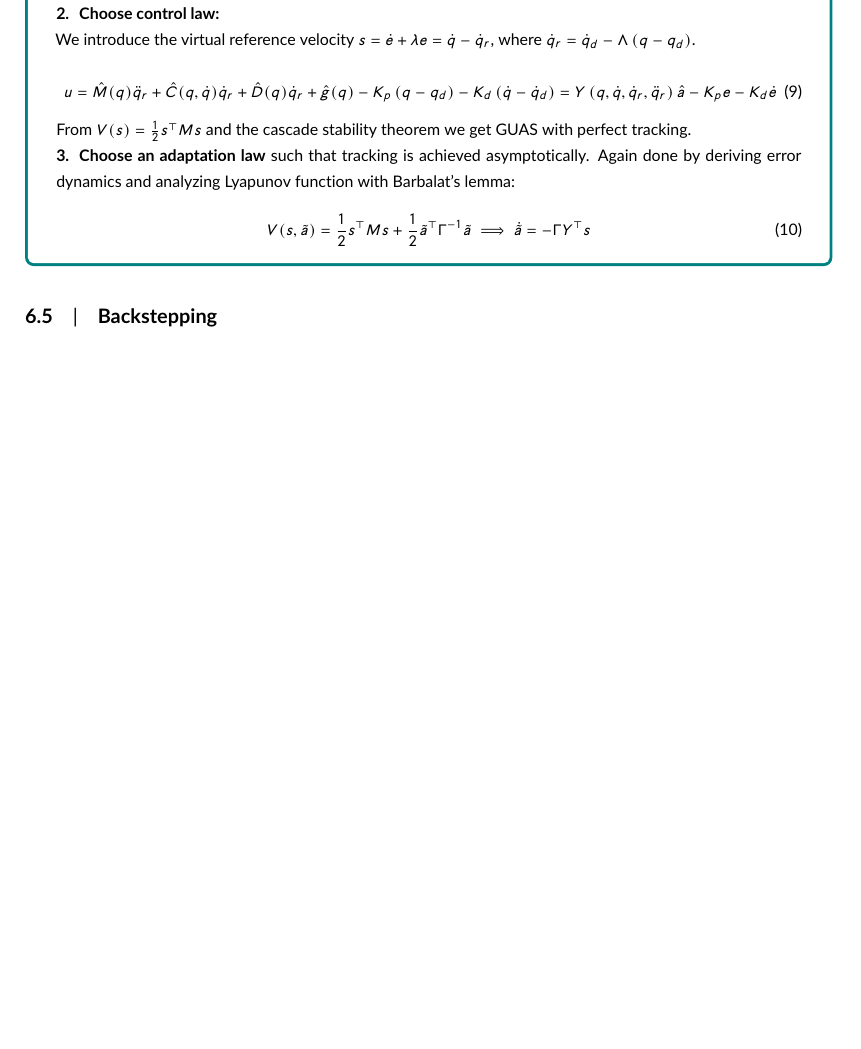
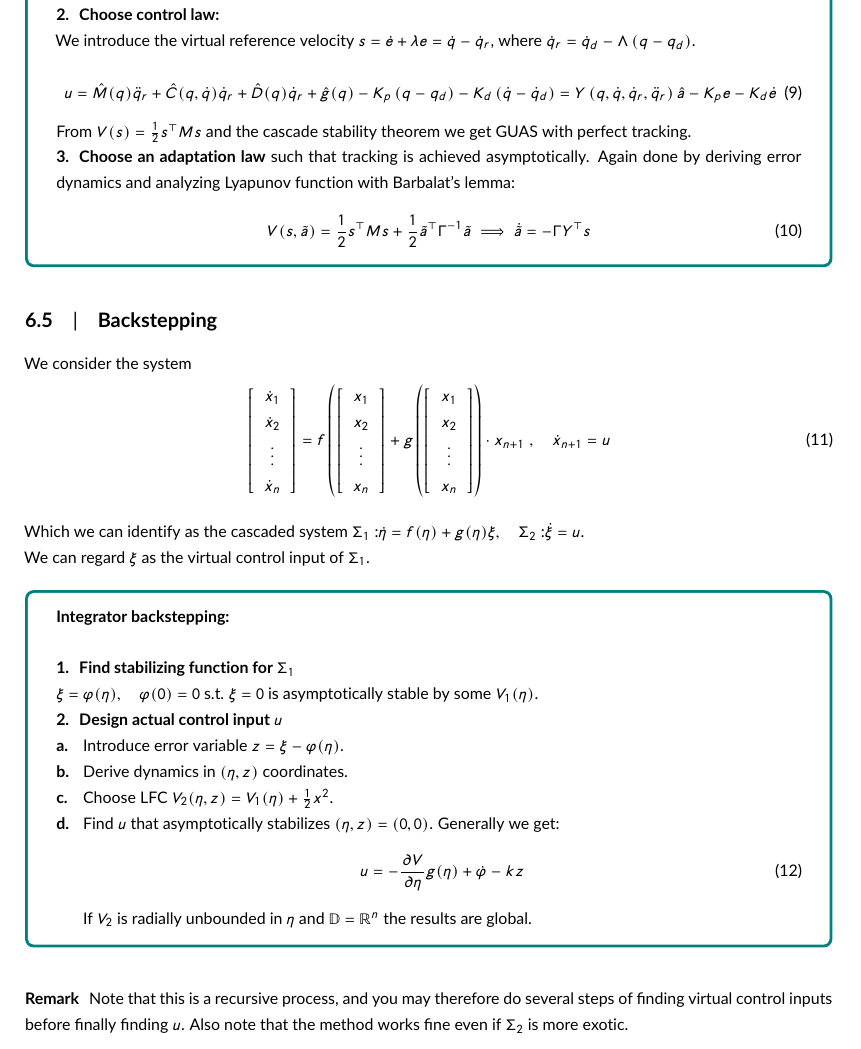
Before and after one commit to martiabr/TTK4150-course-summary, a LaTeX document (main.tex, which reads summary.tex): part of page 13 of 14 before the commit and part of page 14 of 15 after it, cut so that both start at the same text, the shorter picture padded with empty space. Compiled offline with pdfLaTeX.

Commit message:
Add last chapter

```diff
--- a/summary.tex
+++ b/summary.tex
@@ -654,3 +659,31 @@ While the system is nonlinear it is linear in the unknown parameters $a$ by the
 \end{tcolorbox}
 
 \subsection{Backstepping}
+We consider the system
+\begin{equation}
+\left[\begin{array}{c}{\dot{x}_{1}} \\ {\dot{x}_{2}} \\ {\vdots} \\ {\dot{x}_{n}}\end{array}\right]=f\left(\left[\begin{array}{c}{x_{1}} \\ {x_{2}} \\ {\vdots} \\ {x_{n}}\end{array}\right]+g\left(\left[\begin{array}{c}{x_{1}} \\ {x_{2}} \\ {\vdots} \\ {x_{n}}\end{array}\right]\right) \cdot x_{n+1}\right., \quad
+    \dot{x}_{n+1}=u
+\end{equation}
+Which we can identify as the cascaded system ${\Sigma_{1}:} {\dot{\eta}=f(\eta)+g(\eta) \xi}, \quad {\Sigma_{2}:} {\dot{\xi}=u}$. \\ We can regard $\xi$ as the virtual control input of $\Sigma_1$.
+
+\begin{tcolorbox}[colback=white, colframe=teal]
+    \textbf{Integrator backstepping:}
+    \begin{enumerate}
+        \item \textbf{Find stabilizing function for $\Sigma_1$}\\
+        $\xi=\varphi(\eta), \quad \varphi(0)=0$ s.t. $\xi = 0$ is asymptotically stable by some $V_1(\eta)$.
+        \item \textbf{Design actual control input $u$}
+        \begin{enumerate}
+            \item Introduce error variable $z=\xi-\varphi(\eta)$.
+            \item Derive dynamics in $(\eta, z)$ coordinates.
+            \item Choose LFC $V_2(\eta, z) = V_1(\eta) + \frac{1}{2}x^2$.
+            \item Find $u$ that asymptotically stabilizes $(\eta, z) = (0,0)$. Generally we get:
+            \begin{equation}
+                u=-\frac{\partial V}{\partial \eta} g(\eta)+\dot{\varphi}-k z
+            \end{equation}
+            If $V_2$ is radially unbounded in $\eta$ and $\mathbb{D} = \mathbb{R}^n$ the results are global.
+        \end{enumerate}
+    \end{enumerate}
+\end{tcolorbox}
+\begin{remark}
+    Note that this is a recursive process, and you may therefore do several steps of finding virtual control inputs before finally finding $u$. Also note that the method works fine even if $\Sigma_2$ is more exotic.
+\end{remark}
```
Also changed, not shown: figures/mrac.png (added), main.pdf, summary.tex (25 more changed lines).
